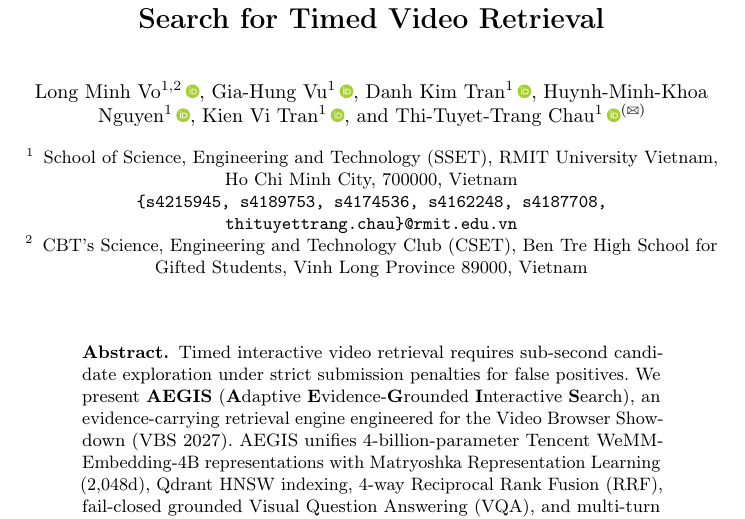
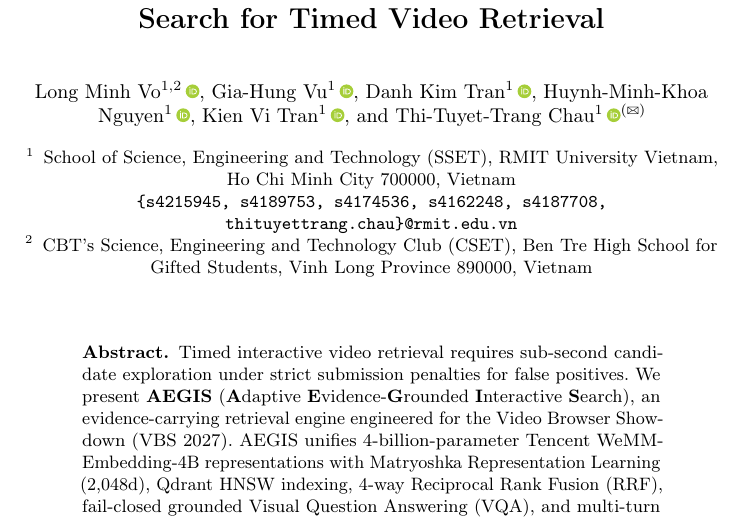
Before and after one commit to mncuchiinhuttt/tgltw-vbs-2027, a LaTeX paper (paper/main.tex): part of page 1 of 8, cut so that both start at the same text. Compiled offline with pdfLaTeX.

Commit message:
docs(paper): normalize affiliation postal code formatting

```diff
--- a/paper/main.tex
+++ b/paper/main.tex
@@ -63,9 +63,9 @@ Kien Vi Tran\inst{1}\orcidID{0009-0006-8454-1227} \and
 Thi-Tuyet-Trang Chau\inst{1}\orcidID{0000-0003-0102-7427}\textsuperscript{(\Letter)}}
 \authorrunning{L. M. Vo et al.}
 
-\institute{School of Science, Engineering and Technology (SSET), RMIT University Vietnam, Ho Chi Minh City, 700000, Vietnam \\
+\institute{School of Science, Engineering and Technology (SSET), RMIT University Vietnam, Ho Chi Minh City 700000, Vietnam \\
 \email{\{s4215945, s4189753, s4174536, s4162248, s4187708, thituyettrang.chau\}@rmit.edu.vn} \and
-CBT's Science, Engineering and Technology Club (CSET), Ben Tre High School for Gifted Students, Vinh Long Province 89000, Vietnam \\
+CBT's Science, Engineering and Technology Club (CSET), Ben Tre High School for Gifted Students, Vinh Long Province 890000, Vietnam \\
 \email{}}
 
 \maketitle
```
Also changed, not shown: paper/main.pdf.
